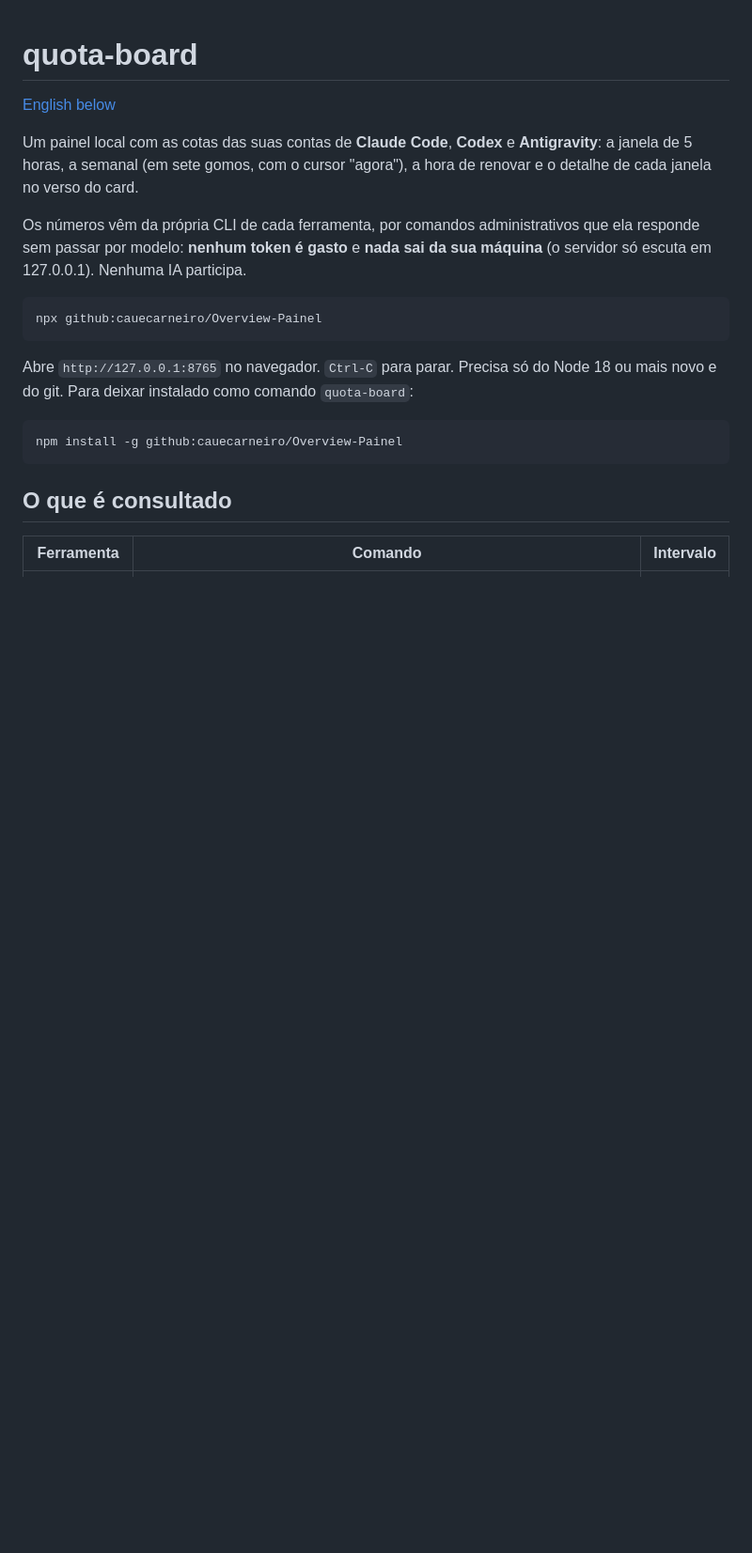
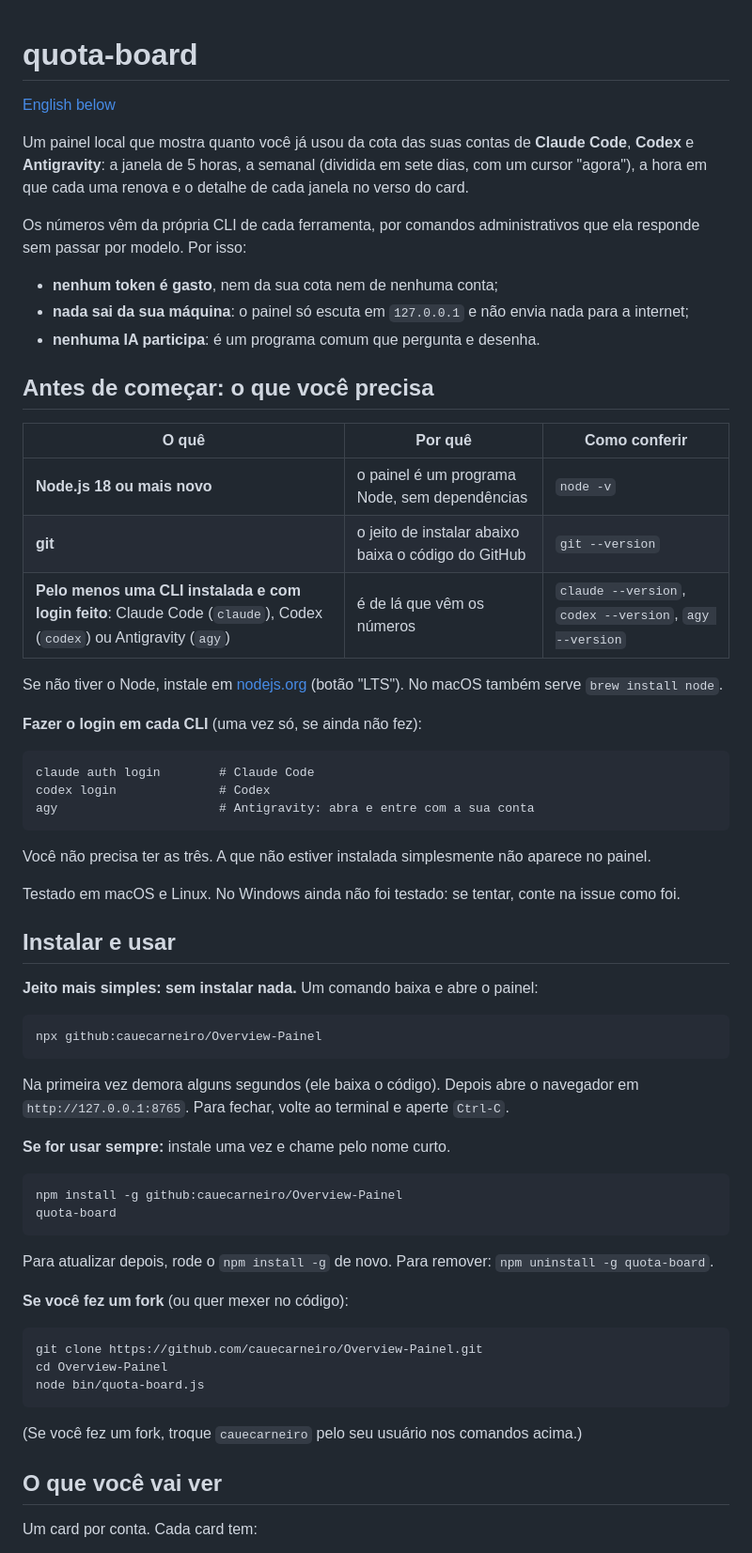
Before and after one commit to cauecarneiro/Overview-Painel, a Markdown page: README.md, the part around one of its changes. Shown at 94% size. Drawn GitHub-style; blank space fills up the shorter version.

````diff
--- a/README.md
+++ b/README.md
@@ -2,25 +2,71 @@
 
 [English below](#english)
 
-Um painel local com as cotas das suas contas de **Claude Code**, **Codex** e **Antigravity**: a janela
-de 5 horas, a semanal (em sete gomos, com o cursor "agora"), a hora de renovar e o detalhe de cada
-janela no verso do card.
+Um painel local que mostra quanto você já usou da cota das suas contas de **Claude Code**, **Codex** e
+**Antigravity**: a janela de 5 horas, a semanal (dividida em sete dias, com um cursor "agora"), a hora
+em que cada uma renova e o detalhe de cada janela no verso do card.
 
 Os números vêm da própria CLI de cada ferramenta, por comandos administrativos que ela responde sem
-passar por modelo: **nenhum token é gasto** e **nada sai da sua máquina** (o servidor só escuta em
-127.0.0.1). Nenhuma IA participa.
+passar por modelo. Por isso:
+
+- **nenhum token é gasto**, nem da sua cota nem de nenhuma conta;
+- **nada sai da sua máquina**: o painel só escuta em `127.0.0.1` e não envia nada para a internet;
+- **nenhuma IA participa**: é um programa comum que pergunta e desenha.
+
+## Antes de começar: o que você precisa
+
+| O quê | Por quê | Como conferir |
+|---|---|---|
+| **Node.js 18 ou mais novo** | o painel é um programa Node, sem dependências | `node -v` |
+| **git** | o jeito de instalar abaixo baixa o código do GitHub | `git --version` |
+| **Pelo menos uma CLI instalada e com login feito**: Claude Code (`claude`), Codex (`codex`) ou Antigravity (`agy`) | é de lá que vêm os números | `claude --version`, `codex --version`, `agy --version` |
+
+Se não tiver o Node, instale em [nodejs.org](https://nodejs.org) (botão "LTS"). No macOS também serve
+`brew install node`.
+
+**Fazer o login em cada CLI** (uma vez só, se ainda não fez):
+
+```
+claude auth login        # Claude Code
+codex login              # Codex
+agy                      # Antigravity: abra e entre com a sua conta
+```
+
+Você não precisa ter as três. A que não estiver instalada simplesmente não aparece no painel.
+
+Testado em macOS e Linux. No Windows ainda não foi testado: se tentar, conte na issue como foi.
+
+## Instalar e usar
+
+**Jeito mais simples: sem instalar nada.** Um comando baixa e abre o painel:
 
 ```
 npx github:cauecarneiro/Overview-Painel
 ```
 
-Abre `http://127.0.0.1:8765` no navegador. `Ctrl-C` para parar. Precisa só do Node 18 ou mais novo e do git.
-Para deixar instalado como comando `quota-board`:
+Na primeira vez demora alguns segundos (ele baixa o código). Depois abre o navegador em
+`http://127.0.0.1:8765`. Para fechar, volte ao terminal e aperte `Ctrl-C`.
+
+**Se for usar sempre:** instale uma vez e chame pelo nome curto.
 
 ```
 npm install -g github:cauecarneiro/Overview-Painel
+quota-board
 ```
 
-## O que é consultado
+Para atualizar depois, rode o `npm install -g` de novo. Para remover: `npm uninstall -g quota-board`.
 
-| Ferramenta | Comando | Intervalo |
+**Se você fez um fork** (ou quer mexer no código):
+
+```
+git clone https://github.com/cauecarneiro/Overview-Painel.git
+cd Overview-Painel
+node bin/quota-board.js
+```
+
+(Se você fez um fork, troque `cauecarneiro` pelo seu usuário nos comandos acima.)
+
+## O que você vai ver
+
+Um card por conta. Cada card tem:
+
````
Also changed, not shown: other parts of README.md (+125 -44 lines).
